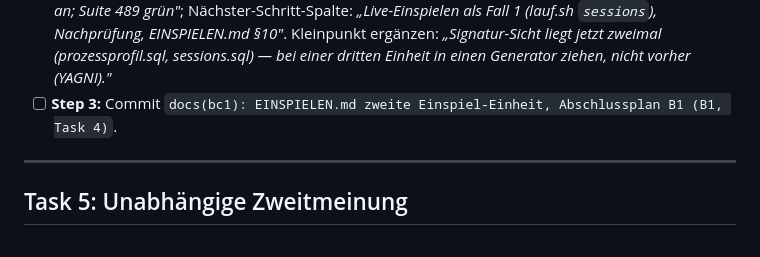
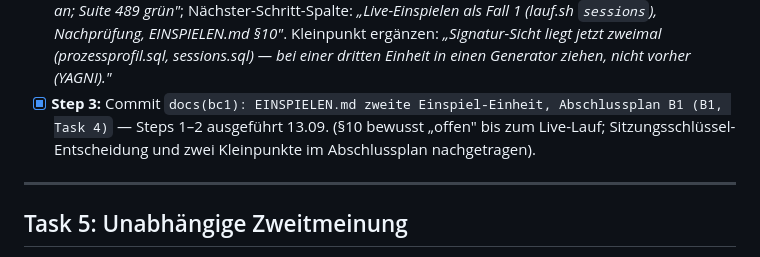
Before and after one commit to pg-coe-kmu/coe-factory, a Markdown page: bc1-context-discovery/design/Implementierungsplan-B1-Sessions-Fundament.md, the part around the change. Drawn GitHub-style.

```diff
--- a/bc1-context-discovery/design/Implementierungsplan-B1-Sessions-Fundament.md
+++ b/bc1-context-discovery/design/Implementierungsplan-B1-Sessions-Fundament.md
@@ -1009,7 +1009,7 @@ Bewusst **nicht** geändert: `company_id` bleibt beim UPDATE unangetastet (der K
   - §9 bleibt (08.09.); neuer **§10 „Zweiter Lauf: `sessions.sql` — <Datum>"** mit Tabelle Vorprüfung/Lauf 1/Lauf 2/Nachprüfung, zunächst mit dem Vermerk *„offen, wird nach dem Live-Lauf gefüllt (Task 6)"* — kein erfundenes Ergebnis.
   - Anhang „Was sie NICHT abdeckt": Satz ergänzen, dass `sessions.sql` `mitglied|` und Funktionen nicht prüft und warum.
 - [ ] **Step 2: `Abschlussplan-BC1.md`**, Zeile B1: Ziel-Spalte ergänzen um *„**Stand 13.09.:** gebaut als eigene Einspiel-Einheit `sessions.sql` (Entscheidung: Dreifallregel kennt nur alles/nichts, live stehen die neun Objekte); Schlüssel `session_id` allein, `company_id` Pflichtspalte mit Kaskade; Store legt nichts mehr an; Suite 489 grün"*; Nächster-Schritt-Spalte: *„Live-Einspielen als Fall 1 (lauf.sh `sessions`), Nachprüfung, EINSPIELEN.md §10"*. Kleinpunkt ergänzen: *„Signatur-Sicht liegt jetzt zweimal (prozessprofil.sql, sessions.sql) — bei einer dritten Einheit in einen Generator ziehen, nicht vorher (YAGNI)."*
-- [ ] **Step 3:** Commit `docs(bc1): EINSPIELEN.md zweite Einspiel-Einheit, Abschlussplan B1 (B1, Task 4)`.
+- [x] **Step 3:** Commit `docs(bc1): EINSPIELEN.md zweite Einspiel-Einheit, Abschlussplan B1 (B1, Task 4)` — Steps 1–2 ausgeführt 13.09. (§10 bewusst „offen" bis zum Live-Lauf; Sitzungsschlüssel-Entscheidung und zwei Kleinpunkte im Abschlussplan nachgetragen).
 
 ---
 
```
Also changed, not shown: bc1-context-discovery/design/Abschlussplan-BC1.md (+4 -2 lines), 1 other file.
